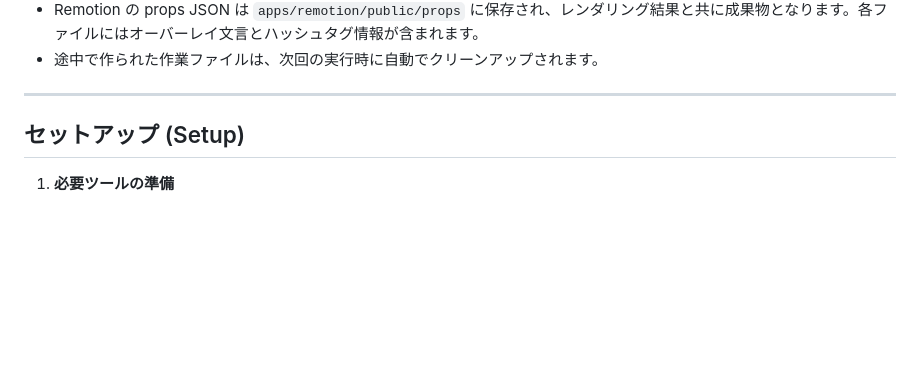
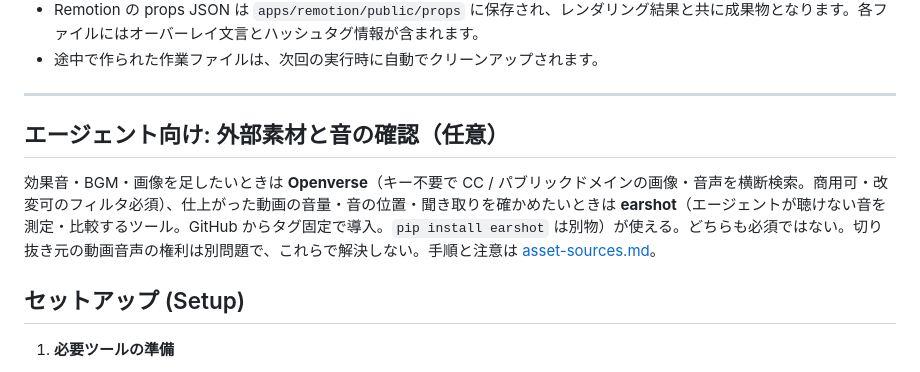
Before and after one commit to nomuonji/kirinuki-generator, a Markdown page: README.md, the part around the change. GitHub-like rendering; blank space fills up the shorter version.

Commit message:
docs: list Openverse and earshot as optional asset/audio tools for agents (#55)
Claude-Session: https://claude.ai/code/session_01KZChf1qPJZkNLgg8zckMoG

Co-authored-by: Claude <noreply@anthropic.com>

```diff
--- a/README.md
+++ b/README.md
@@ -31,6 +31,10 @@ python run_all.py <YouTubeのビデオID> --reaction
 - 途中で作られた作業ファイルは、次回の実行時に自動でクリーンアップされます。
 
 ---
+
+## エージェント向け: 外部素材と音の確認（任意）
+
+効果音・BGM・画像を足したいときは **Openverse**（キー不要で CC / パブリックドメインの画像・音声を横断検索。商用可・改変可のフィルタ必須）、仕上がった動画の音量・音の位置・聞き取りを確かめたいときは **earshot**（エージェントが聴けない音を測定・比較するツール。GitHub からタグ固定で導入。`pip install earshot` は別物）が使える。どちらも必須ではない。切り抜き元の動画音声の権利は別問題で、これらで解決しない。手順と注意は [asset-sources.md](https://github.com/nomuonji/animation-factory/blob/main/docs/asset-sources.md)。
 
 ## セットアップ (Setup)
 
```
